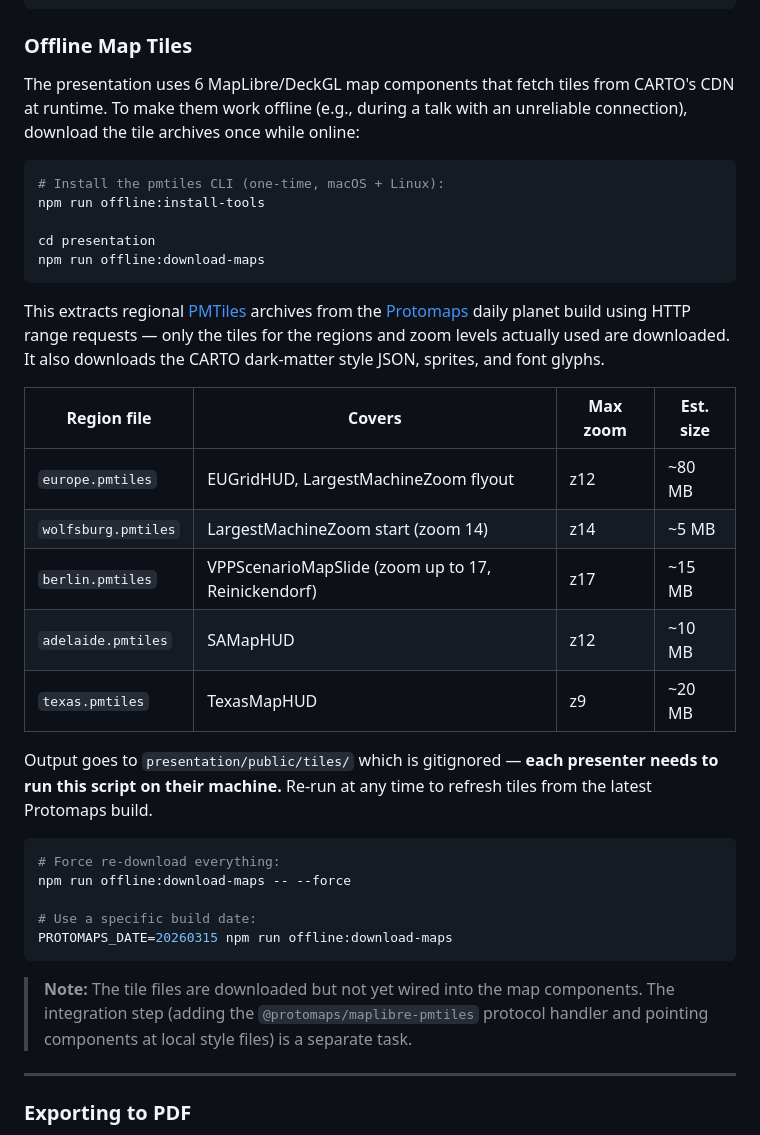
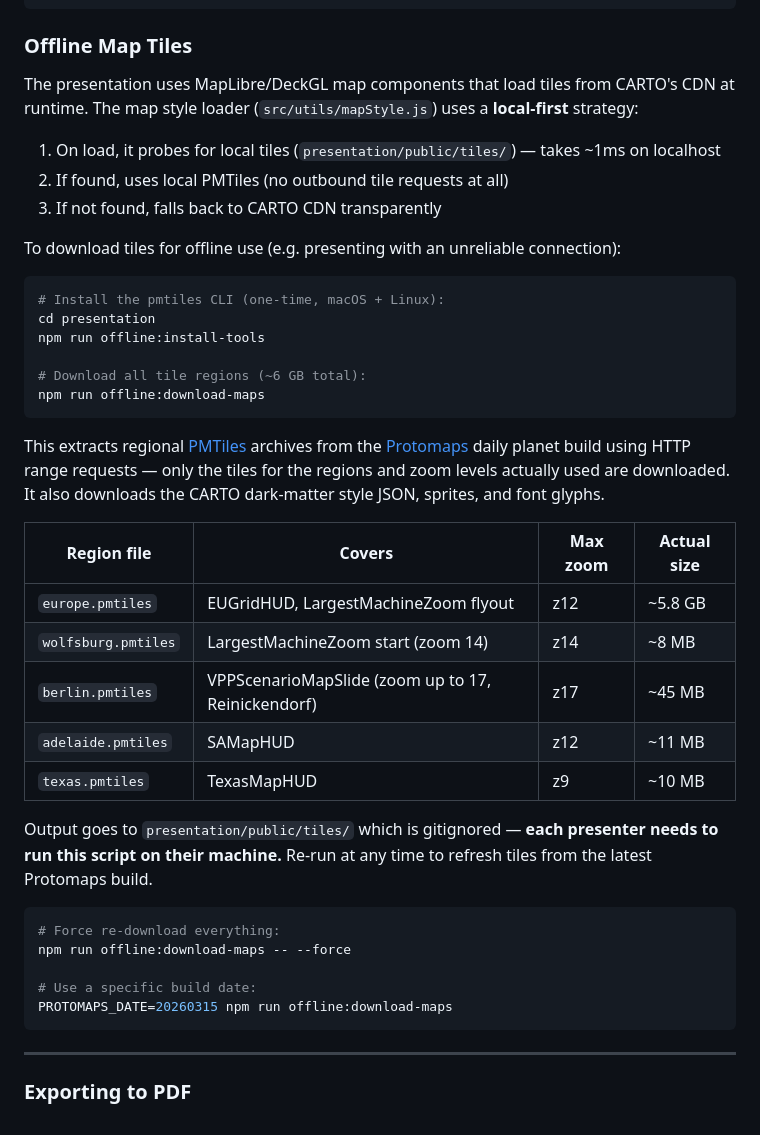
Before and after one commit to lerenzo-enpal/kubecon-2026-vpp, a Markdown page: README.md, the part around one of its changes. Drawn GitHub-style.

Commit message:
docs: update README — offline tiles wired, correct sizes, deployment section

````diff
--- a/README.md
+++ b/README.md
@@ -56,25 +56,32 @@ presentation/src/
 
 ### Offline Map Tiles
 
-The presentation uses 6 MapLibre/DeckGL map components that fetch tiles from CARTO's CDN at runtime. To make them work offline (e.g., during a talk with an unreliable connection), download the tile archives once while online:
+The presentation uses MapLibre/DeckGL map components that load tiles from CARTO's CDN at runtime. The map style loader (`src/utils/mapStyle.js`) uses a **local-first** strategy:
+
+1. On load, it probes for local tiles (`presentation/public/tiles/`) — takes ~1ms on localhost
+2. If found, uses local PMTiles (no outbound tile requests at all)
+3. If not found, falls back to CARTO CDN transparently
+
+To download tiles for offline use (e.g. presenting with an unreliable connection):
 
 ```bash
 # Install the pmtiles CLI (one-time, macOS + Linux):
+cd presentation
 npm run offline:install-tools
 
-cd presentation
+# Download all tile regions (~6 GB total):
 npm run offline:download-maps
 ```
 
 This extracts regional [PMTiles](https://protomaps.com/docs/pmtiles) archives from the [Protomaps](https://protomaps.com) daily planet build using HTTP range requests — only the tiles for the regions and zoom levels actually used are downloaded. It also downloads the CARTO dark-matter style JSON, sprites, and font glyphs.
 
-| Region file | Covers | Max zoom | Est. size |
-|-------------|--------|----------|-----------|
-| `europe.pmtiles` | EUGridHUD, LargestMachineZoom flyout | z12 | ~80 MB |
-| `wolfsburg.pmtiles` | LargestMachineZoom start (zoom 14) | z14 | ~5 MB |
-| `berlin.pmtiles` | VPPScenarioMapSlide (zoom up to 17, Reinickendorf) | z17 | ~15 MB |
-| `adelaide.pmtiles` | SAMapHUD | z12 | ~10 MB |
-| `texas.pmtiles` | TexasMapHUD | z9 | ~20 MB |
+| Region file | Covers | Max zoom | Actual size |
+|-------------|--------|----------|-------------|
+| `europe.pmtiles` | EUGridHUD, LargestMachineZoom flyout | z12 | ~5.8 GB |
+| `wolfsburg.pmtiles` | LargestMachineZoom start (zoom 14) | z14 | ~8 MB |
+| `berlin.pmtiles` | VPPScenarioMapSlide (zoom up to 17, Reinickendorf) | z17 | ~45 MB |
+| `adelaide.pmtiles` | SAMapHUD | z12 | ~11 MB |
+| `texas.pmtiles` | TexasMapHUD | z9 | ~10 MB |
 
 Output goes to `presentation/public/tiles/` which is gitignored — **each presenter needs to run this script on their machine.** Re-run at any time to refresh tiles from the latest Protomaps build.
 
@@ -85,8 +92,6 @@ npm run offline:download-maps -- --force
 # Use a specific build date:
 PROTOMAPS_DATE=20260315 npm run offline:download-maps
 ```
-
-> **Note:** The tile files are downloaded but not yet wired into the map components. The integration step (adding the `@protomaps/maplibre-pmtiles` protocol handler and pointing components at local style files) is a separate task.
 
 ---
 
````
Also changed, not shown: other parts of README.md (+26 -2 lines).
